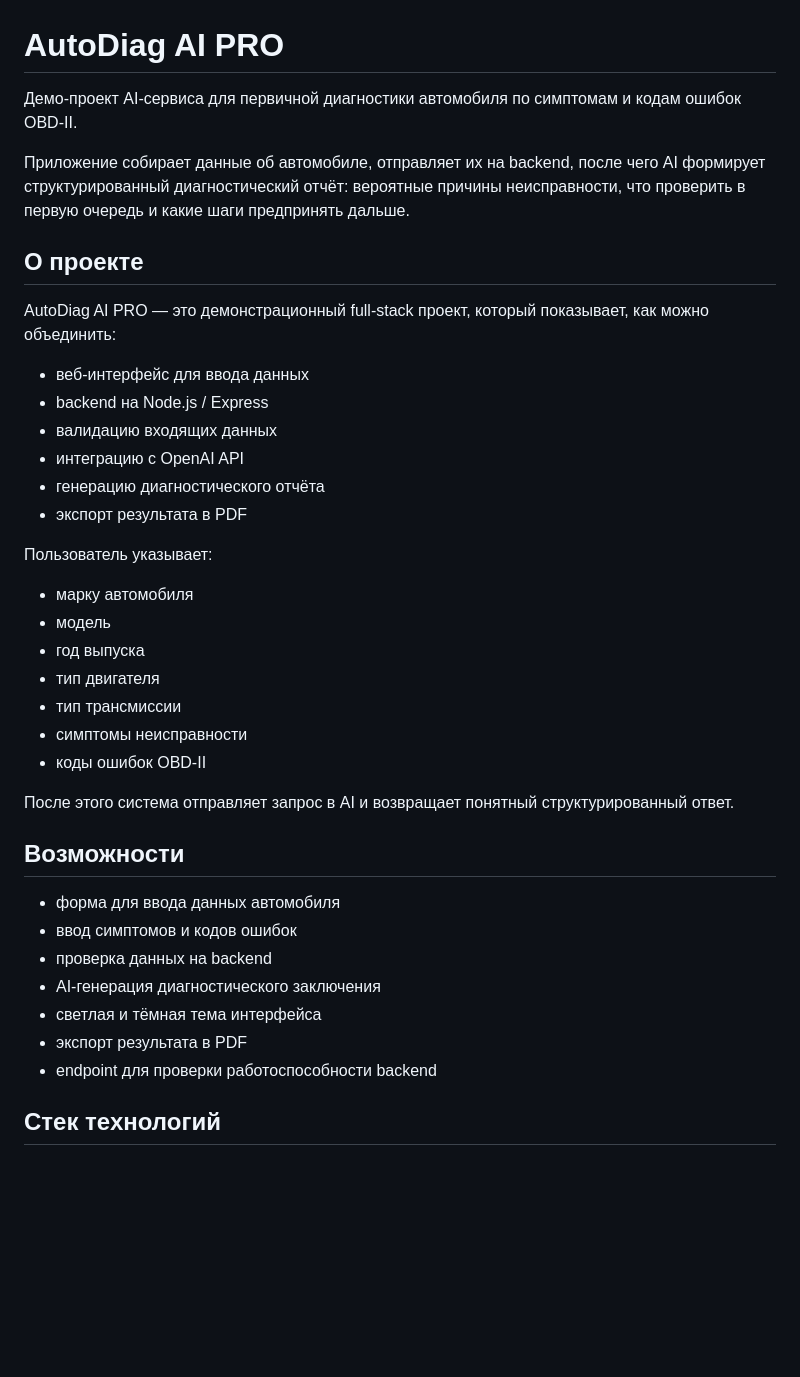
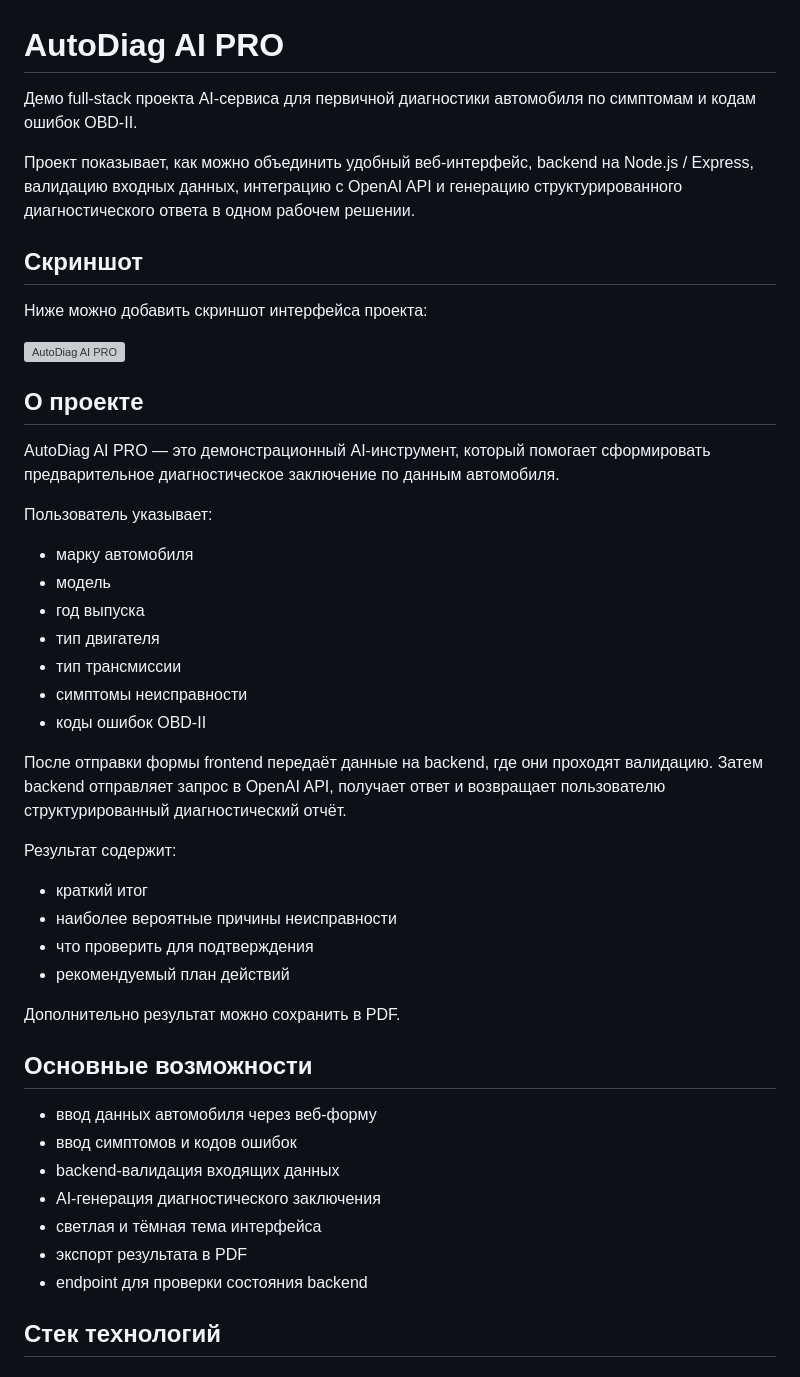
Before and after one commit to andreypankov1982-cyber/autodiagnost-demo, a Markdown page: README.md, the part around one of its changes. Rendered like a GitHub page; blank space fills up the shorter version; grey boxes are pictures that could not be loaded.

```diff
--- a/README.md
+++ b/README.md
@@ -1,22 +1,20 @@
 # AutoDiag AI PRO
 
-Демо-проект AI-сервиса для первичной диагностики автомобиля по симптомам и кодам ошибок OBD-II.
+Демо full-stack проекта AI-сервиса для первичной диагностики автомобиля по симптомам и кодам ошибок OBD-II.
 
-Приложение собирает данные об автомобиле, отправляет их на backend, после чего AI формирует структурированный диагностический отчёт: вероятные причины неисправности, что проверить в первую очередь и какие шаги предпринять дальше.
+Проект показывает, как можно объединить удобный веб-интерфейс, backend на Node.js / Express, валидацию входных данных, интеграцию с OpenAI API и генерацию структурированного диагностического ответа в одном рабочем решении.
+
+## Скриншот
+
+Ниже можно добавить скриншот интерфейса проекта:
+
+![AutoDiag AI PRO](./screenshot.png)
 
 ## О проекте
 
-AutoDiag AI PRO — это демонстрационный full-stack проект, который показывает, как можно объединить:
-
-- веб-интерфейс для ввода данных
-- backend на Node.js / Express
-- валидацию входящих данных
-- интеграцию с OpenAI API
-- генерацию диагностического отчёта
-- экспорт результата в PDF
+AutoDiag AI PRO — это демонстрационный AI-инструмент, который помогает сформировать предварительное диагностическое заключение по данным автомобиля.
 
 Пользователь указывает:
-
 - марку автомобиля
 - модель
 - год выпуска
@@ -25,17 +23,25 @@ AutoDiag AI PRO — это демонстрационный full-stack прое
 - симптомы неисправности
 - коды ошибок OBD-II
 
-После этого система отправляет запрос в AI и возвращает понятный структурированный ответ.
+После отправки формы frontend передаёт данные на backend, где они проходят валидацию. Затем backend отправляет запрос в OpenAI API, получает ответ и возвращает пользователю структурированный диагностический отчёт.
 
-## Возможности
+Результат содержит:
+- краткий итог
+- наиболее вероятные причины неисправности
+- что проверить для подтверждения
+- рекомендуемый план действий
 
-- форма для ввода данных автомобиля
+Дополнительно результат можно сохранить в PDF.
+
+## Основные возможности
+
+- ввод данных автомобиля через веб-форму
 - ввод симптомов и кодов ошибок
-- проверка данных на backend
+- backend-валидация входящих данных
 - AI-генерация диагностического заключения
 - светлая и тёмная тема интерфейса
 - экспорт результата в PDF
-- endpoint для проверки работоспособности backend
+- endpoint для проверки состояния backend
 
 ## Стек технологий
 
```
Also changed, not shown: other parts of README.md (+21 -6 lines).
